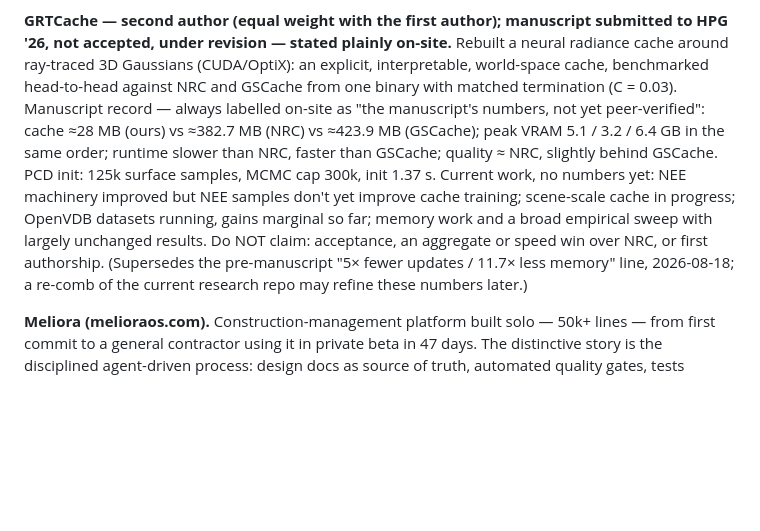
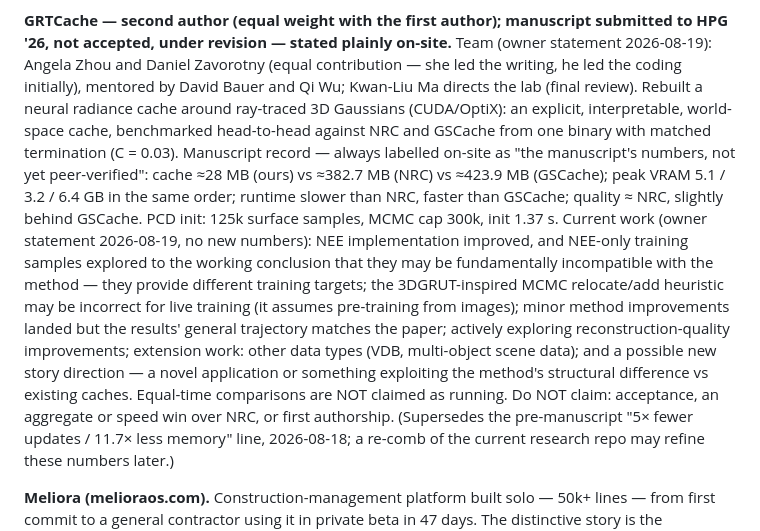
Before and after one commit to Deralik/Deralik.github.io, a Markdown page: design/BRIEF.md, the part around the change. Drawn GitHub-style; blank space fills up the shorter version.

```diff
--- a/design/BRIEF.md
+++ b/design/BRIEF.md
@@ -71,7 +71,10 @@ authorship of the underlying wavefront renderer.
 
 **GRTCache — second author (equal weight with the first author);
 manuscript submitted to HPG '26, not accepted, under revision — stated
-plainly on-site.** Rebuilt a neural radiance cache around ray-traced 3D
+plainly on-site.** Team (owner statement 2026-08-19): Angela Zhou and
+Daniel Zavorotny (equal contribution — she led the writing, he led the
+coding initially), mentored by David Bauer and Qi Wu; Kwan-Liu Ma
+directs the lab (final review). Rebuilt a neural radiance cache around ray-traced 3D
 Gaussians (CUDA/OptiX): an explicit, interpretable, world-space cache,
 benchmarked head-to-head against NRC and GSCache from one binary with
 matched termination (C = 0.03). Manuscript record — always labelled
@@ -79,12 +82,20 @@ on-site as "the manuscript's numbers, not yet peer-verified": cache
 ≈28 MB (ours) vs ≈382.7 MB (NRC) vs ≈423.9 MB (GSCache); peak VRAM
 5.1 / 3.2 / 6.4 GB in the same order; runtime slower than NRC, faster
 than GSCache; quality ≈ NRC, slightly behind GSCache. PCD init: 125k
-surface samples, MCMC cap 300k, init 1.37 s. Current work, no numbers
-yet: NEE machinery improved but NEE samples don't yet improve cache
-training; scene-scale cache in progress; OpenVDB datasets running, gains
-marginal so far; memory work and a broad empirical sweep with largely
-unchanged results. Do NOT claim: acceptance, an aggregate or speed win
-over NRC, or first authorship. (Supersedes the pre-manuscript "5× fewer
+surface samples, MCMC cap 300k, init 1.37 s. Current work (owner
+statement 2026-08-19, no new numbers): NEE implementation improved, and
+NEE-only training samples explored to the working conclusion that they
+may be fundamentally incompatible with the method — they provide
+different training targets; the 3DGRUT-inspired MCMC
+relocate/add heuristic may be incorrect for live training (it assumes
+pre-training from images); minor method improvements landed but the
+results' general trajectory matches the paper; actively exploring
+reconstruction-quality improvements; extension work: other data types
+(VDB, multi-object scene data); and a possible new story direction —
+a novel application or something exploiting the method's structural
+difference vs existing caches. Equal-time comparisons are NOT claimed
+as running. Do NOT claim: acceptance, an aggregate or speed win over
+NRC, or first authorship. (Supersedes the pre-manuscript "5× fewer
 updates / 11.7× less memory" line, 2026-08-18; a re-comb of the current
 research repo may refine these numbers later.)
 
```
Also changed, not shown: design/RULINGS.md (+13 -3 lines), design/working/S2-AUDIT.md (+12 -9 lines).
